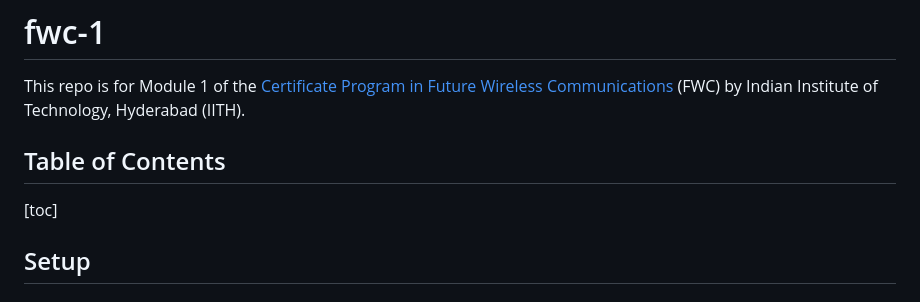
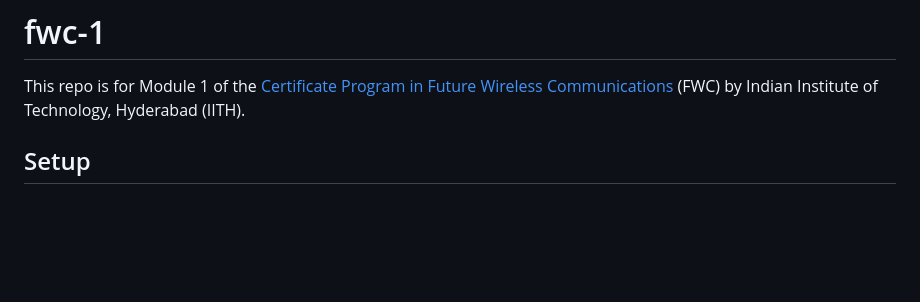
Before and after one commit to gadepall/fwc-1, a Markdown page: README.md, the part around the change. GitHub-like rendering; blank space fills up the shorter version.

```diff
--- a/README.md
+++ b/README.md
@@ -1,10 +1,6 @@
 # fwc-1
 
 This repo is for Module 1 of the [Certificate Program in Future Wireless Communications](https://fwc.iith.ac.in) (FWC) by Indian Institute of Technology, Hyderabad (IITH).
-
-## Table of Contents
-
-[toc]
 
 ## Setup
 
```
